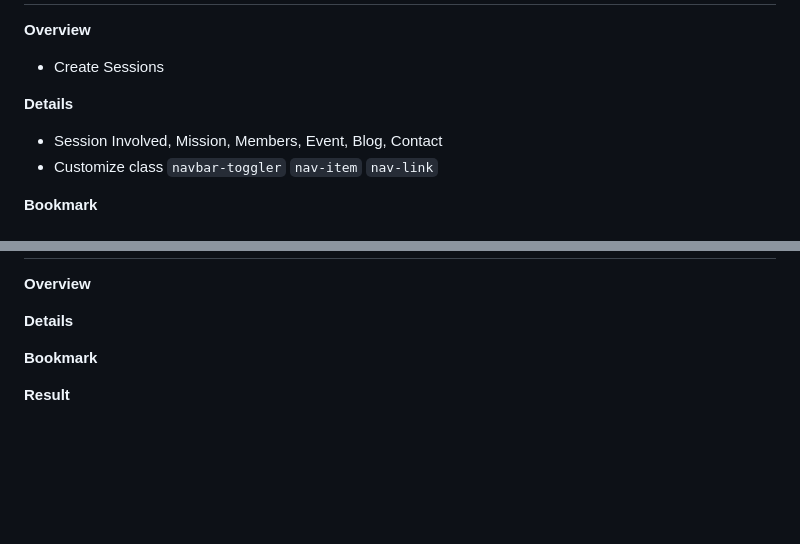
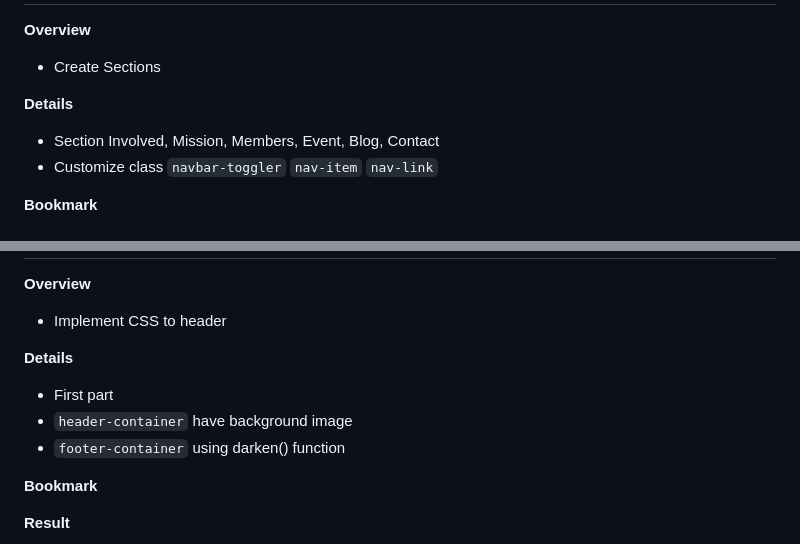
Before and after one commit to huyhqit/html5-css3-js-bootstrap4, a Markdown page: Chapter-2-OpenCharity-Overview/README.md, 2 parts joined by grey strips. Drawn GitHub-style; blank space fills up the shorter version.

```diff
--- a/Chapter-2-OpenCharity-Overview/README.md
+++ b/Chapter-2-OpenCharity-Overview/README.md
@@ -69,11 +69,11 @@ None
 
 **Overview**
 
-- Create Sessions
+- Create Sections
 
 **Details**
 
-- Session Involved, Mission, Members, Event, Blog, Contact
+- Section Involved, Mission, Members, Event, Blog, Contact
 - Customize class `navbar-toggler` `nav-item` `nav-link`
 
 **Bookmark**
@@ -113,7 +125,13 @@ None
 
 **Overview**
 
+- Implement CSS to header
+
 **Details**
+
+- First part
+-  `header-container` have background image
+-  `footer-container` using darken() function
 
 **Bookmark**
 
```
Also changed, not shown: other parts of Chapter-2-OpenCharity-Overview/README.md (+41 -7 lines), Chapter-2-OpenCharity-Overview/section14.PNG (added), 1 other file.
